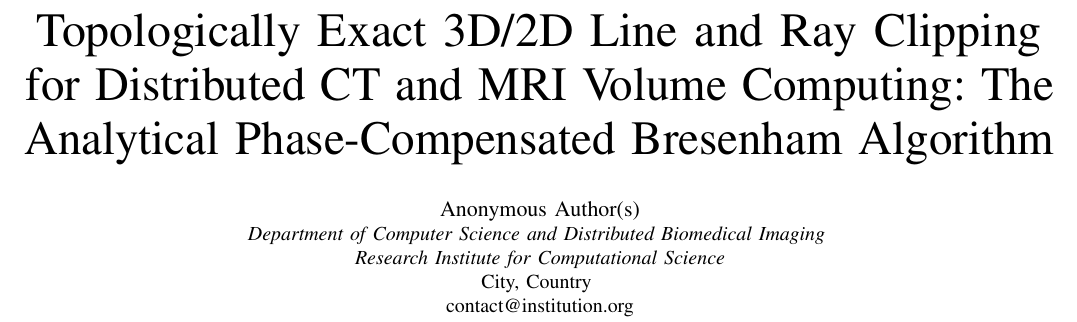
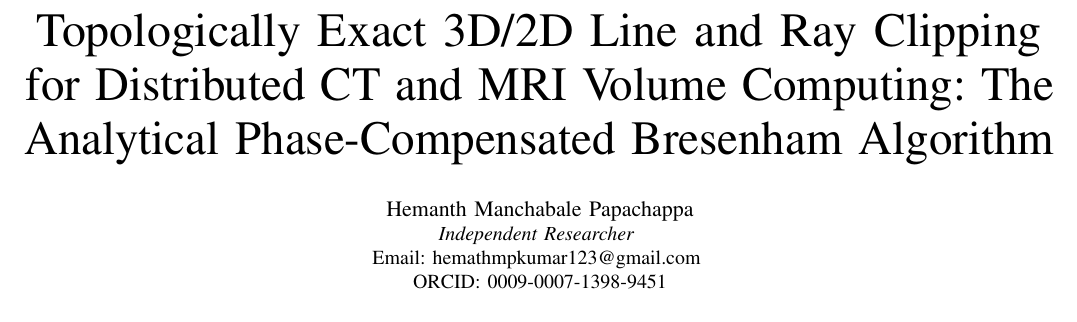
Before and after one commit to hemanthmpkumar/AP-Bresenham, a LaTeX paper (paper/icccs2027_conference/icccs2027_paper.tex): part of page 1 of 7, cut so that both start at the same text. Compiled offline with pdfLaTeX; a missing font is replaced by an installed copy or a similar font; a LaTeX package or settings file that is missing is left out.

Commit message:
Update author to Hemanth Manchabale Papachappa with affiliation and ORCID

```diff
--- a/paper/icccs2027_conference/icccs2027_paper.tex
+++ b/paper/icccs2027_conference/icccs2027_paper.tex
@@ -31,11 +31,10 @@
 
 \title{Topologically Exact 3D/2D Line and Ray Clipping for Distributed CT and MRI Volume Computing: The Analytical Phase-Compensated Bresenham Algorithm}
 
-\author{\IEEEauthorblockN{Anonymous Author(s)}
-\IEEEauthorblockA{\textit{Department of Computer Science and Distributed Biomedical Imaging} \\
-\textit{Research Institute for Computational Science}\\
-City, Country \\
-contact@institution.org}
+\author{\IEEEauthorblockN{Hemanth Manchabale Papachappa}
+\IEEEauthorblockA{\textit{Independent Researcher} \\
+Email: hemathmpkumar123@gmail.com \\
+ORCID: 0009-0007-1398-9451}
 }
 
 \maketitle
```
Also changed, not shown: paper/dgmm2027_conference/dgmm2027_paper.tex (+4 -4 lines), paper/extended_journal/ap_bresenham_extended.tex (+4 -3 lines), paper/extended_journal/ap_bresenham_extended.pdf (added), paper/icccs2027_conference/icccs2027_paper.pdf.
